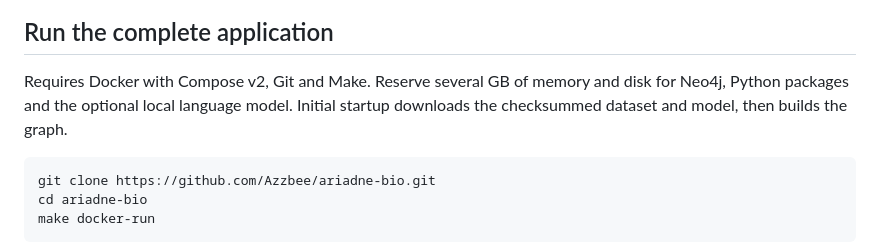
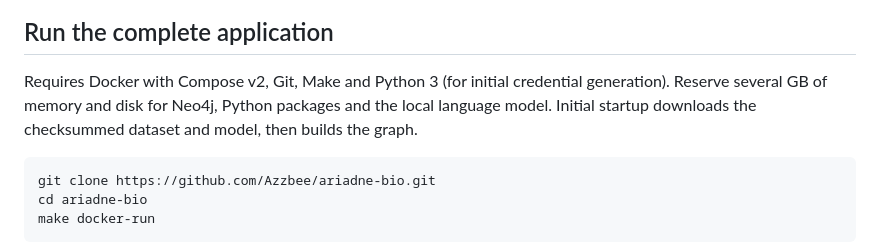
Before and after one commit to Azzbee/ariadne-bio, a Markdown page: README.md, the part around the change. GitHub-like rendering.

Commit message:
Document Python 3 for initial Docker credential generation
Include the Python 3 prerequisite used by make init so a first-time user has complete startup requirements. Application and test behavior are unchanged.

````diff
--- a/README.md
+++ b/README.md
@@ -23,9 +23,10 @@ family measures sensitivity to the available graph, not a biological interventio
 
 ## Run the complete application
 
-Requires Docker with Compose v2, Git and Make. Reserve several GB of memory and
-disk for Neo4j, Python packages and the optional local language model. Initial
-startup downloads the checksummed dataset and model, then builds the graph.
+Requires Docker with Compose v2, Git, Make and Python 3 (for initial credential
+generation). Reserve several GB of memory and disk for Neo4j, Python packages and
+the local language model. Initial startup downloads the checksummed dataset and
+model, then builds the graph.
 
 ```bash
 git clone https://github.com/Azzbee/ariadne-bio.git
````
